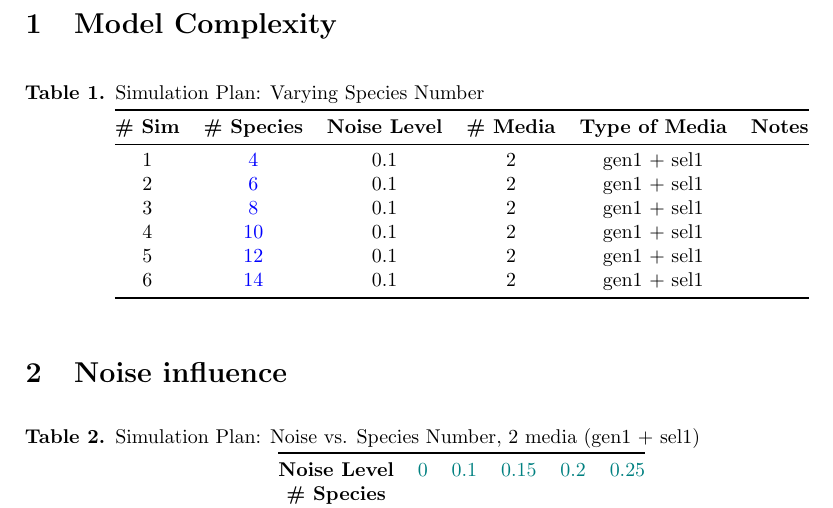
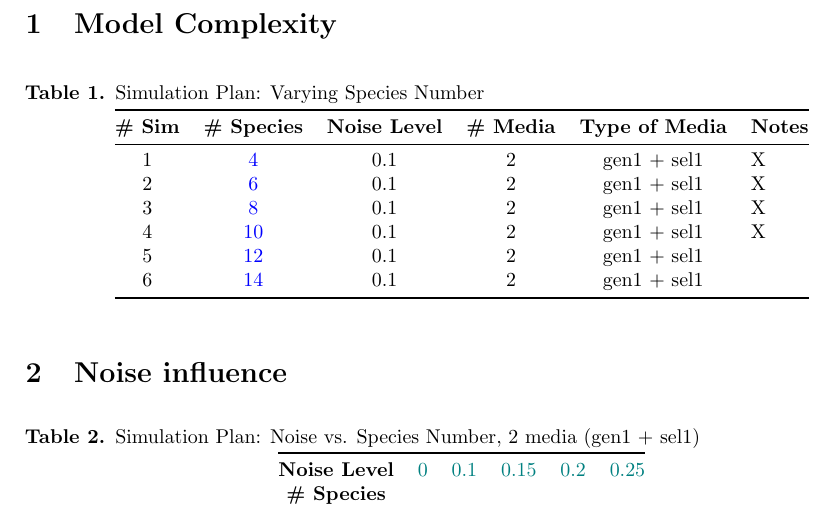
Before and after one commit to polinagaindrik/MDFM, a LaTeX document (others/simulation_plan.tex): part of page 1 of 2, cut so that both start at the same text. Compiled offline with pdfLaTeX.

Commit message:
Update plan for simulations

```diff
--- a/others/simulation_plan.tex
+++ b/others/simulation_plan.tex
@@ -36,10 +36,10 @@
 \textbf{Type of Media} &
 \textbf{Notes} \\
 \midrule
-1 & \chng{4}  & 0.1  & 2 & gen1 + sel1  &  \\
-2 & \chng{6}  & 0.1  & 2 & gen1 + sel1  &  \\
-3 & \chng{8}  & 0.1  & 2 & gen1 + sel1  &  \\
-4 & \chng{10} & 0.1  & 2 & gen1 + sel1  &  \\
+1 & \chng{4}  & 0.1  & 2 & gen1 + sel1  &  X\\
+2 & \chng{6}  & 0.1  & 2 & gen1 + sel1  &  X\\
+3 & \chng{8}  & 0.1  & 2 & gen1 + sel1  &  X\\
+4 & \chng{10} & 0.1  & 2 & gen1 + sel1  &  X\\
 5 & \chng{12} & 0.1  & 2 & gen1 + sel1  &  \\
 6 & \chng{14} & 0.1  & 2 & gen1 + sel1  &  \\
 \bottomrule
```
